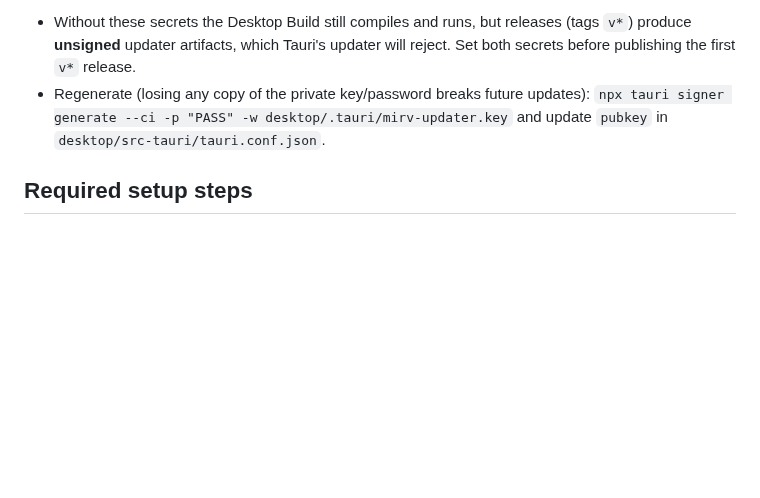
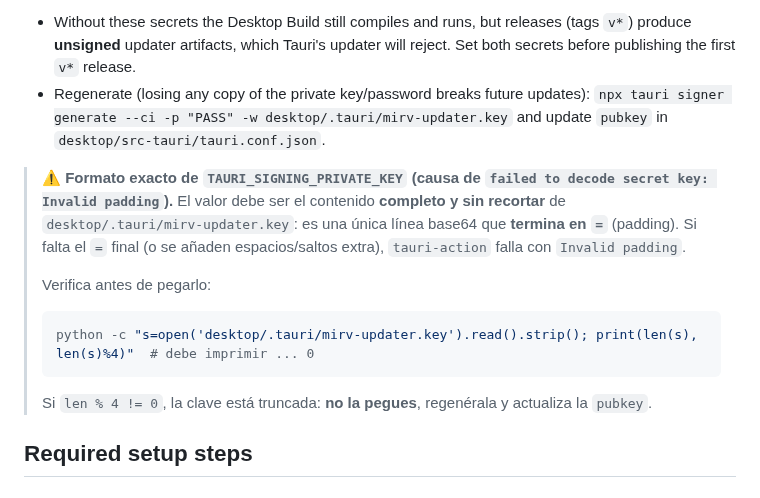
Before and after one commit to SenorJA/dashboard-ctf, a Markdown page: .github/SECRETS.md, the part around the change. Rendered like a GitHub page; blank space fills up the shorter version.

Commit message:
docs(secrets): document TAURI_SIGNING_PRIVATE_KEY padding requirement
The 'failed to decode secret key: Invalid padding' error on tag builds is
caused by a truncated/whitespace-wrapped key value. Document the exact format
(single base64 line ending in '=') and a preflight length check.

````diff
--- a/.github/SECRETS.md
+++ b/.github/SECRETS.md
@@ -64,6 +64,17 @@ dW50cnVzdGVkIGNvbW1lbnQ6IG1pbmlzaWduIHB1YmxpYyBrZXk6IDg1N0RFQTZEMjREMDU1MDAKUldR
 - Without these secrets the Desktop Build still compiles and runs, but releases (tags `v*`) produce **unsigned** updater artifacts, which Tauri's updater will reject. Set both secrets before publishing the first `v*` release.
 - Regenerate (losing any copy of the private key/password breaks future updates): `npx tauri signer generate --ci -p "PASS" -w desktop/.tauri/mirv-updater.key` and update `pubkey` in `desktop/src-tauri/tauri.conf.json`.
 
+> ⚠️ **Formato exacto de `TAURI_SIGNING_PRIVATE_KEY` (causa de `failed to decode secret key: Invalid padding`).**
+> El valor debe ser el contenido **completo y sin recortar** de `desktop/.tauri/mirv-updater.key`:
+> es una única línea base64 que **termina en `=`** (padding). Si falta el `=` final (o se
+> añaden espacios/saltos extra), `tauri-action` falla con `Invalid padding`.
+>
+> Verifica antes de pegarlo:
+> ```bash
+> python -c "s=open('desktop/.tauri/mirv-updater.key').read().strip(); print(len(s), len(s)%4)"  # debe imprimir ... 0
+> ```
+> Si `len % 4 != 0`, la clave está truncada: **no la pegues**, regenérala y actualiza la `pubkey`.
+
 ## Required setup steps
 
 ### 1. Create Docker Hub access token
````
